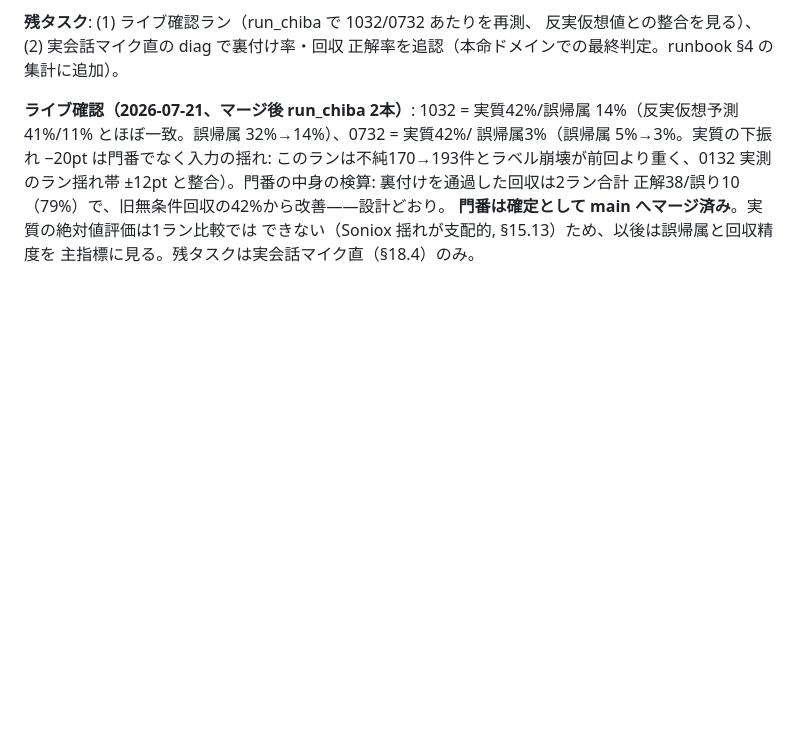
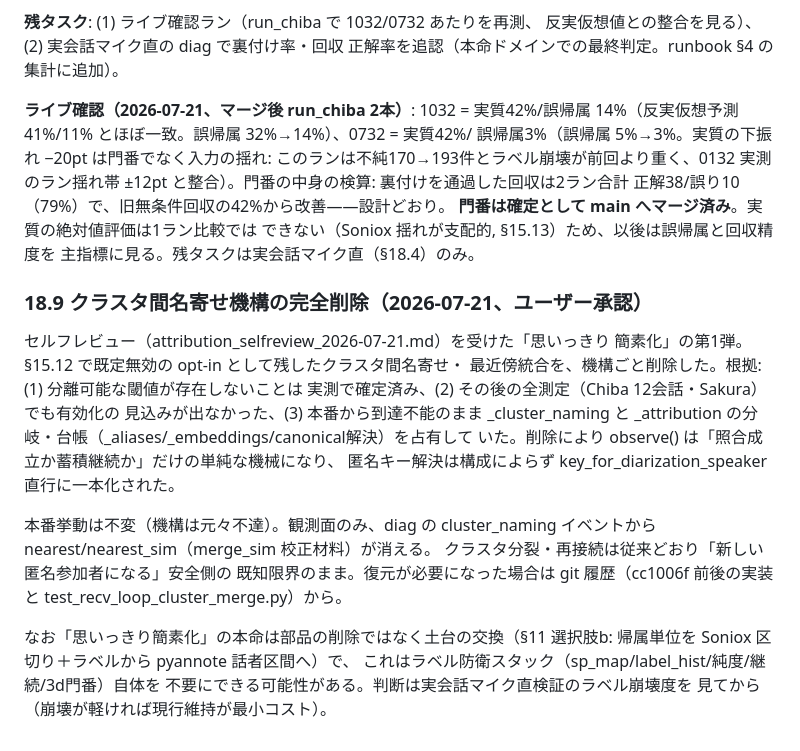
Before and after one commit to ReiMatsui/discussion-support, a Markdown page: docs/design/handoff_2026-07-14_unregistered_speakers.md, the part around the change. Rendered like a GitHub page; blank space fills up the shorter version.

Commit message:
docs(design): 名寄せ機構削除を handoff §18.9 として記録
Co-Authored-By: Claude Fable 5 <noreply@anthropic.com>
Claude-Session: https://claude.ai/code/session_01Cgurd3aQ2WwYr81s5WsF28

```diff
--- a/docs/design/handoff_2026-07-14_unregistered_speakers.md
+++ b/docs/design/handoff_2026-07-14_unregistered_speakers.md
@@ -966,3 +966,26 @@ reason="impure_stt_label_without_voiceprint_endorsement" で観測可能。
 **門番は確定として main へマージ済み**。実質の絶対値評価は1ラン比較では
 できない（Soniox 揺れが支配的, §15.13）ため、以後は誤帰属と回収精度を
 主指標に見る。残タスクは実会話マイク直（§18.4）のみ。
+
+### 18.9 クラスタ間名寄せ機構の完全削除（2026-07-21、ユーザー承認）
+
+セルフレビュー（attribution_selfreview_2026-07-21.md）を受けた「思いっきり
+簡素化」の第1弾。§15.12 で既定無効の opt-in として残したクラスタ間名寄せ・
+最近傍統合を、機構ごと削除した。根拠: (1) 分離可能な閾値が存在しないことは
+実測で確定済み、(2) その後の全測定（Chiba 12会話・Sakura）でも有効化の
+見込みが出なかった、(3) 本番から到達不能のまま _cluster_naming と
+_attribution の分岐・台帳（_aliases/_embeddings/canonical解決）を占有して
+いた。削除により observe() は「照合成立か蓄積継続か」だけの単純な機械になり、
+匿名キー解決は構成によらず key_for_diarization_speaker 直行に一本化された。
+
+本番挙動は不変（機構は元々不達）。観測面のみ、diag の cluster_naming
+イベントから nearest/nearest_sim（merge_sim 校正材料）が消える。
+クラスタ分裂・再接続は従来どおり「新しい匿名参加者になる」安全側の
+既知限界のまま。復元が必要になった場合は git 履歴（cc1006f 前後の実装と
+test_recv_loop_cluster_merge.py）から。
+
+なお「思いっきり簡素化」の本命は部品の削除ではなく土台の交換（§11
+選択肢b: 帰属単位を Soniox 区切り＋ラベルから pyannote 話者区間へ）で、
+これはラベル防衛スタック（sp_map/label_hist/純度/継続/3d門番）自体を
+不要にできる可能性がある。判断は実会話マイク直検証のラベル崩壊度を
+見てから（崩壊が軽ければ現行維持が最小コスト）。
```
